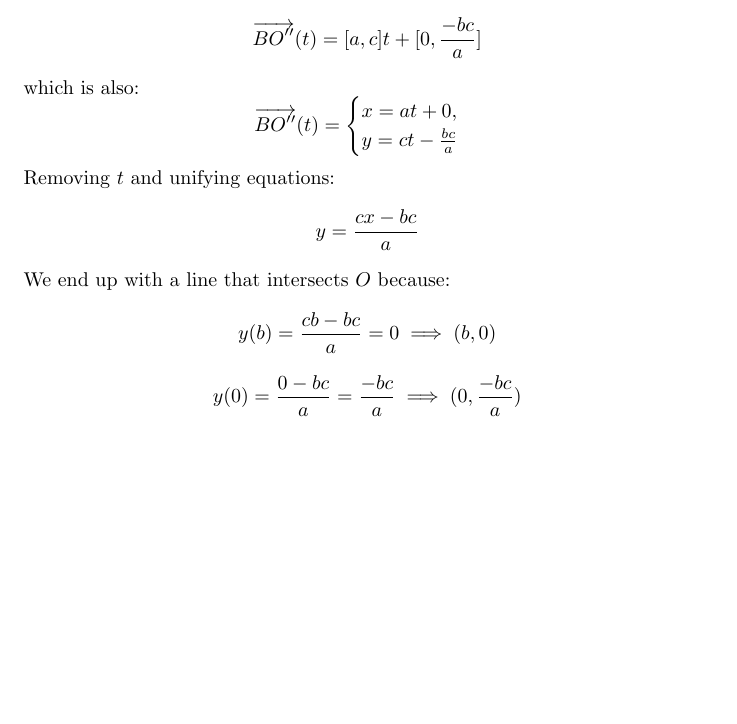
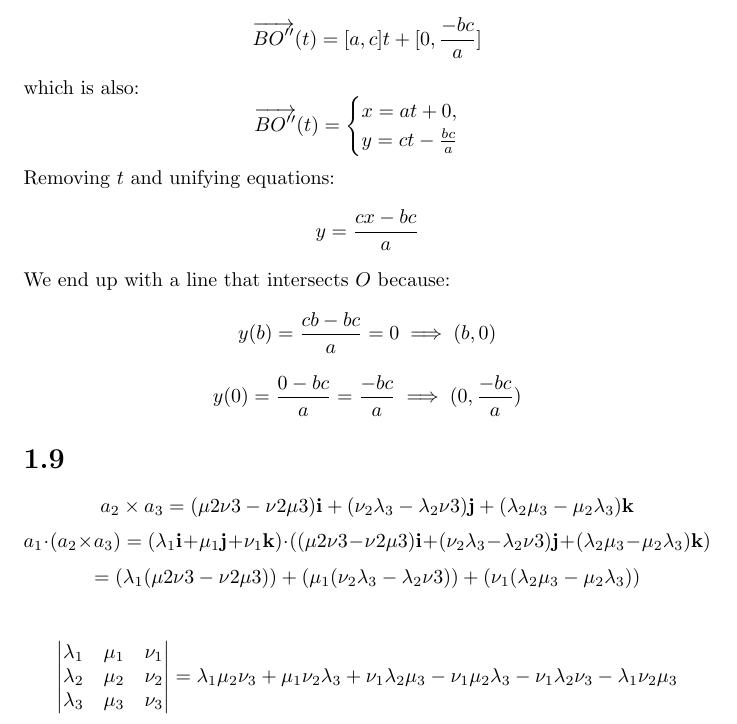
Before and after one commit to kjura/maths, a LaTeX problem sheet (gregory-cm/chapter1/chapter_1_exercises.tex): part of page 6 of 6, cut so that both start at the same text, the shorter picture padded with empty space. Compiled offline with pdfLaTeX.

Commit message:
draft: gregory 1.9 Chapter 1

```diff
--- a/gregory-cm/chapter1/chapter_1_exercises.tex
+++ b/gregory-cm/chapter1/chapter_1_exercises.tex
@@ -347,4 +347,20 @@ We end up with a line that intersects \(O\) because:
     y(0) = \frac{0 - bc}{a} = \frac{-bc}{a} \implies (0, \frac{-bc}{a})
 \end{equation*}
 
+\section*{1.9}
+
+\begin{equation*}
+    \textbf{\(a_2\)} \times \textbf{\(a_3\)} = (\mu{2}\nu{3} - \nu{2}\mu{3})\textbf{i} + (\nu_{2}\lambda_{3} - \lambda_{2}\nu{3})\textbf{j} + (\lambda_{2}\mu_{3} - \mu_{2}\lambda_{3})\textbf{k}
+\end{equation*}
+\begin{equation*}
+    \textbf{\(a_1\)} \cdot (\textbf{\(a_2\)} \times \textbf{\(a_3\)}) = (\lambda_1 \textbf{i} + \mu_1\textbf{j} +  \nu_1\textbf{k}) \cdot ((\mu{2}\nu{3} - \nu{2}\mu{3})\textbf{i} + (\nu_{2}\lambda_{3} - \lambda_{2}\nu{3})\textbf{j} + (\lambda_{2}\mu_{3} - \mu_{2}\lambda_{3})\textbf{k})
+\end{equation*}
+\begin{equation*}
+    = (\lambda_1(\mu{2}\nu{3} - \nu{2}\mu{3})) + (\mu_1(\nu_{2}\lambda_{3} - \lambda_{2}\nu{3})) + (\nu_1(\lambda_{2}\mu_{3} - \mu_{2}\lambda_{3}))
+\end{equation*}
+
+\begin{equation*}
+    \mdet{\lambda_1 & \mu_1 & \nu_1 \\ \lambda_2 & \mu_2 & \nu_2 \\ \lambda_3 & \mu_3 & \nu_3} = \lambda_{1}\mu_{2}\nu_{3} + \mu_{1}\nu_{2}\lambda_{3} + \nu_{1}\lambda_{2}\mu_{3} - \nu_{1}\mu_{2}\lambda_{3} - \nu_{1}\lambda_{2}\nu_{3} - \lambda_{1}\nu_{2}\mu_{3}
+\end{equation*}
+
 \end{document}
```
